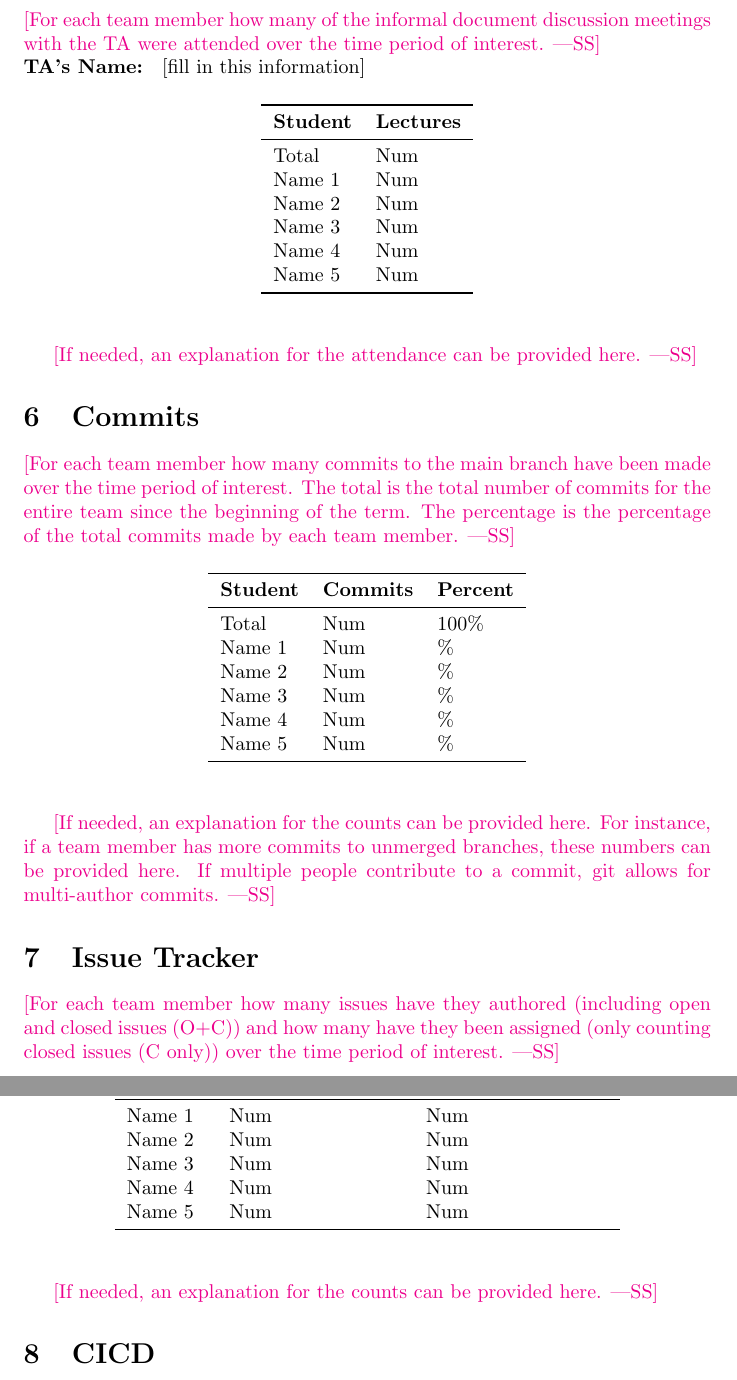
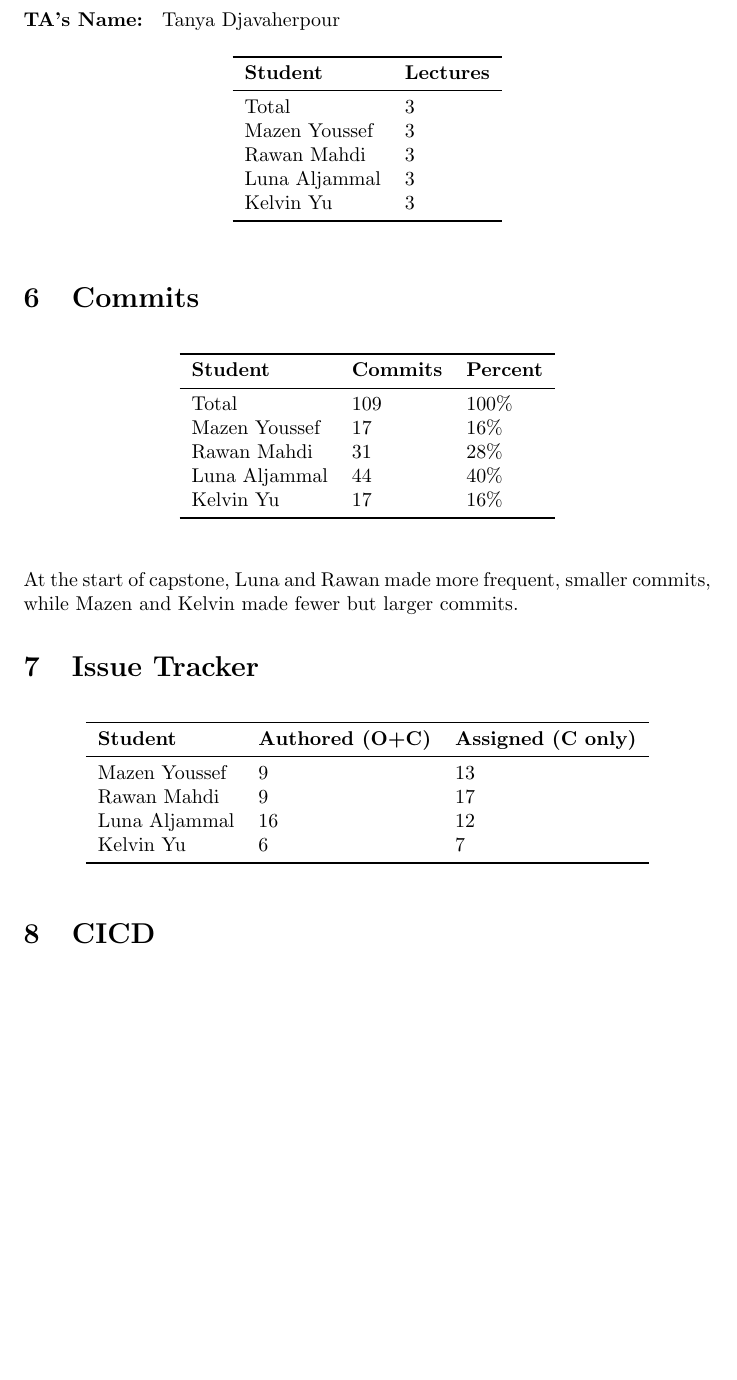
Before and after one commit to speech-buddies/VoiceBridge, a LaTeX document (docs/projMngmnt/POC_Team_Contrib.tex): two parts of pages 3 and 4 of 4 before the commit and part of page 3 of 4 after it, the two joined at a grey line, cut at the place of the change, the shorter picture padded with empty space. Compiled offline with pdfLaTeX.

Commit message:
section 5,6,7

```diff
--- a/docs/projMngmnt/POC_Team_Contrib.tex
+++ b/docs/projMngmnt/POC_Team_Contrib.tex
@@ -112,10 +112,8 @@ Name 5 & Num\\
 
 \section{TA Document Discussion Attendance}
 
-\wss{For each team member how many of the informal document discussion meetings
-with the TA were attended over the time period of interest.}
 
-\noindent \textbf{TA's Name: } [fill in this information]
+\noindent \textbf{TA's Name: } Tanya Djavaherpour
 
 \begin{table}[H]
 \centering
@@ -123,24 +121,17 @@ with the TA were attended over the time period of interest.}
 \toprule
 \textbf{Student} & \textbf{Lectures}\\
 \midrule
-Total & Num\\
-Name 1 & Num\\
-Name 2 & Num\\
-Name 3 & Num\\
-Name 4 & Num\\
-Name 5 & Num\\
+Total & 3\\
+Mazen Youssef & 3\\
+Rawan Mahdi & 3\\
+Luna Aljammal & 3\\
+Kelvin Yu & 3\\
 \bottomrule
 \end{tabular}
 \end{table}
 
-\wss{If needed, an explanation for the attendance can be provided here.}
 
 \section{Commits}
-
-\wss{For each team member how many commits to the main branch have been made
-over the time period of interest.  The total is the total number of commits for
-the entire team since the beginning of the term.  The percentage is the
-percentage of the total commits made by each team member.}
 
 \begin{table}[H]
 \centering
@@ -148,26 +139,18 @@ percentage of the total commits made by each team member.}
 \toprule
 \textbf{Student} & \textbf{Commits} & \textbf{Percent}\\
 \midrule
-Total & Num & 100\% \\
-Name 1 & Num & \% \\
-Name 2 & Num & \% \\
-Name 3 & Num & \% \\
-Name 4 & Num & \% \\
-Name 5 & Num & \% \\
+Total & 109 & 100\% \\
+Mazen Youssef & 17 & 16\% \\
+Rawan Mahdi & 31 & 28\% \\
+Luna Aljammal & 44 & 40\% \\
+Kelvin Yu & 17 & 16\% \\
 \bottomrule
 \end{tabular}
 \end{table}
 
-\wss{If needed, an explanation for the counts can be provided here.  For
-instance, if a team member has more commits to unmerged branches, these numbers
-can be provided here.  If multiple people contribute to a commit, git allows for
-multi-author commits.}
+At the start of capstone, Luna and Rawan made more frequent, smaller commits, while Mazen and Kelvin made fewer but larger commits.
 
 \section{Issue Tracker}
-
-\wss{For each team member how many issues have they authored (including open and
-closed issues (O+C)) and how many have they been assigned (only counting closed
-issues (C only)) over the time period of interest.}
 
 \begin{table}[H]
 \centering
@@ -175,16 +158,14 @@ issues (C only)) over the time period of interest.}
 \toprule
 \textbf{Student} & \textbf{Authored (O+C)} & \textbf{Assigned (C only)}\\
 \midrule
-Name 1 & Num & Num \\
-Name 2 & Num & Num \\
-Name 3 & Num & Num \\
-Name 4 & Num & Num \\
-Name 5 & Num & Num \\
+Mazen Youssef& 9 & 13 \\
+Rawan Mahdi & 9 & 17 \\
+Luna Aljammal & 16 & 12 \\
+Kelvin Yu & 6 & 7   \\
 \bottomrule
 \end{tabular}
 \end{table}
 
-\wss{If needed, an explanation for the counts can be provided here.}
 
 \section{CICD}
 
```
Also changed, not shown: docs/projMngmnt/POC_Team_Contrib.pdf.
